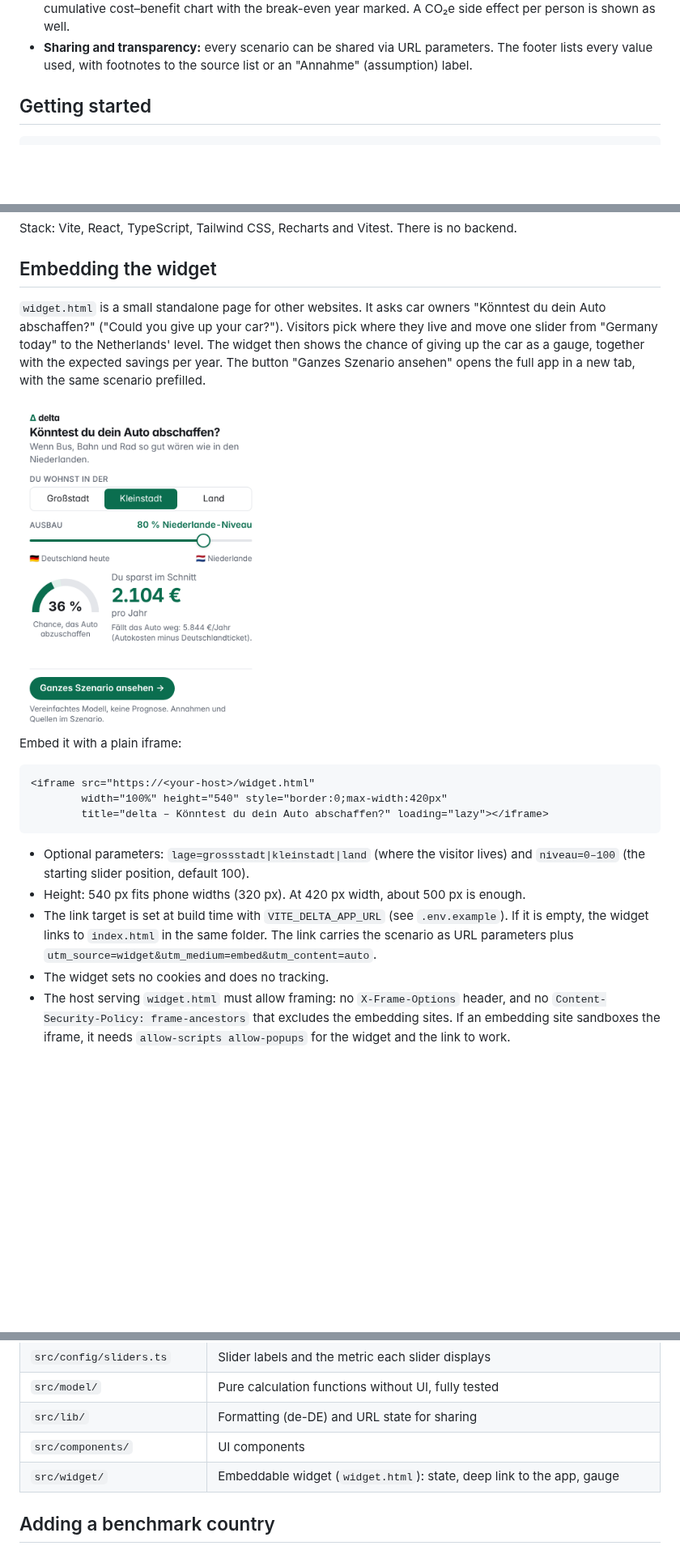
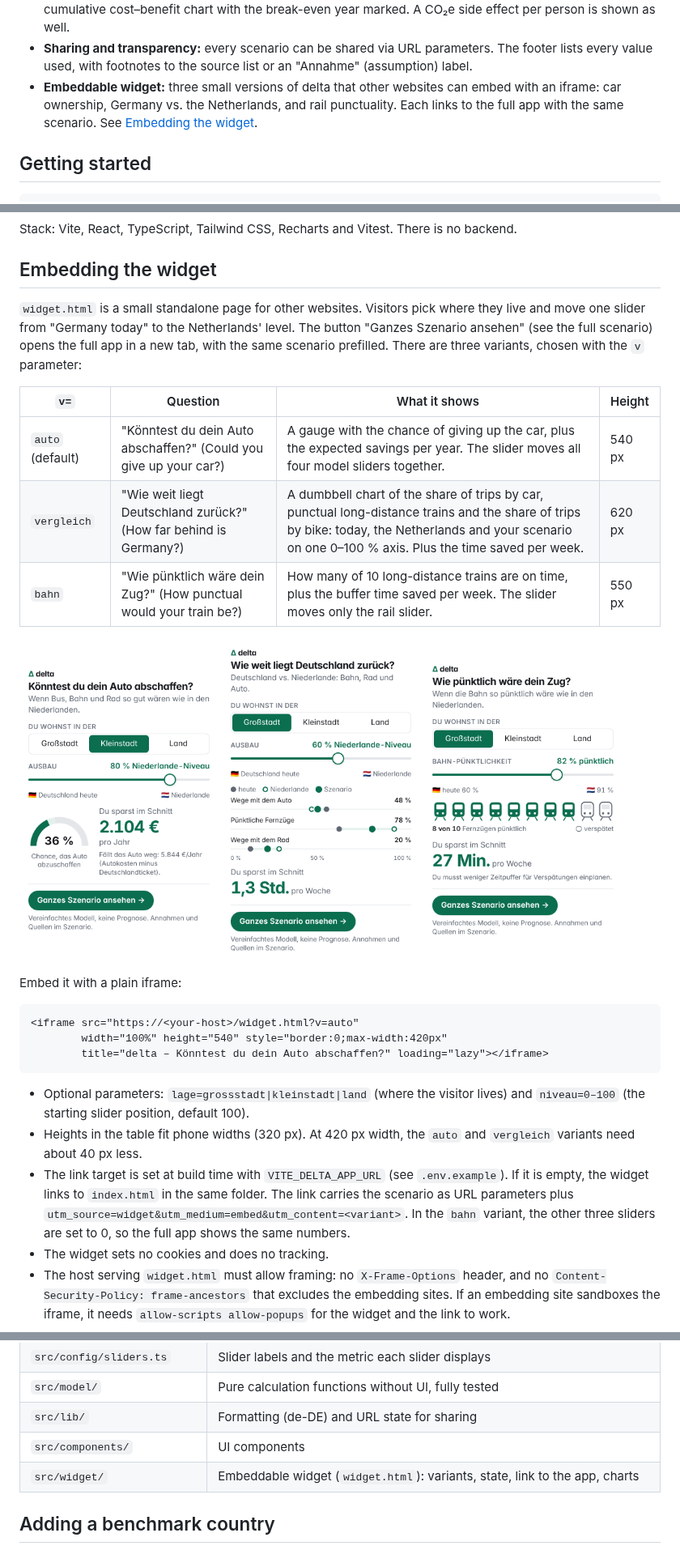
Before and after one commit to richardkfm/delta, a Markdown page: README.md, 3 parts joined by grey strips. Shown at 81% size. Drawn GitHub-style; pictures changed too: docs/screenshots/widget-auto.png (added), docs/screenshots/widget-bahn.png (added), docs/screenshots/widget-vergleich.png (added); blank space fills up the shorter version.

````diff
--- a/README.md
+++ b/README.md
@@ -28,6 +28,10 @@ The app is in German, as it is aimed at a German audience.
 - **Sharing and transparency:** every scenario can be shared via URL parameters.
   The footer lists every value used, with footnotes to the source list or an
   "Annahme" (assumption) label.
+- **Embeddable widget:** three small versions of delta that other websites can
+  embed with an iframe: car ownership, Germany vs. the Netherlands, and rail
+  punctuality. Each links to the full app with the same scenario. See
+  [Embedding the widget](#embedding-the-widget).
 
 ## Getting started
 
@@ -46,31 +50,42 @@ backend.
 
 ## Embedding the widget
 
-`widget.html` is a small standalone page for other websites. It asks car owners
-"Könntest du dein Auto abschaffen?" ("Could you give up your car?"). Visitors
-pick where they live and move one slider from "Germany today" to the
-Netherlands' level. The widget then shows the chance of giving up the car as a
-gauge, together with the expected savings per year. The button "Ganzes Szenario
-ansehen" opens the full app in a new tab, with the same scenario prefilled.
+`widget.html` is a small standalone page for other websites. Visitors pick where
+they live and move one slider from "Germany today" to the Netherlands' level.
+The button "Ganzes Szenario ansehen" (see the full scenario) opens the full app
+in a new tab, with the same scenario prefilled. There are three variants,
+chosen with the `v` parameter:
 
-<img src="docs/screenshots/widget.png" alt="delta widget: location toggle, one slider to the Dutch level, a gauge with a 36 % chance of giving up the car and 2,104 € expected savings per year" width="300">
+| `v=` | Question | What it shows | Height |
+| --- | --- | --- | --- |
+| `auto` (default) | "Könntest du dein Auto abschaffen?" (Could you give up your car?) | A gauge with the chance of giving up the car, plus the expected savings per year. The slider moves all four model sliders together. | 540 px |
+| `vergleich` | "Wie weit liegt Deutschland zurück?" (How far behind is Germany?) | A dumbbell chart of the share of trips by car, punctual long-distance trains and the share of trips by bike: today, the Netherlands and your scenario on one 0–100 % axis. Plus the time saved per week. | 620 px |
+| `bahn` | "Wie pünktlich wäre dein Zug?" (How punctual would your train be?) | How many of 10 long-distance trains are on time, plus the buffer time saved per week. The slider moves only the rail slider. | 550 px |
+
+<p>
+  <img src="docs/screenshots/widget-auto.png" alt="Widget auto: location toggle, slider at 80 % Dutch level, gauge with a 36 % chance of giving up the car and 2,104 € expected savings per year" width="31%">
+  <img src="docs/screenshots/widget-vergleich.png" alt="Widget vergleich: dumbbell chart comparing Germany today, the Netherlands and the scenario for car share, punctual trains and bike share" width="31%">
+  <img src="docs/screenshots/widget-bahn.png" alt="Widget bahn: ten train icons, most of them on time, and the buffer time saved per week" width="31%">
+</p>
 
 Embed it with a plain iframe:
 
 ```html
-<iframe src="https://<your-host>/widget.html"
+<iframe src="https://<your-host>/widget.html?v=auto"
         width="100%" height="540" style="border:0;max-width:420px"
         title="delta – Könntest du dein Auto abschaffen?" loading="lazy"></iframe>
 ```
 
 - Optional parameters: `lage=grossstadt|kleinstadt|land` (where the visitor
   lives) and `niveau=0–100` (the starting slider position, default 100).
-- Height: 540 px fits phone widths (320 px). At 420 px width, about 500 px is
-  enough.
+- Heights in the table fit phone widths (320 px). At 420 px width, the `auto`
+  and `vergleich` variants need about 40 px less.
 - The link target is set at build time with `VITE_DELTA_APP_URL` (see
   `.env.example`). If it is empty, the widget links to `index.html` in the same
   folder. The link carries the scenario as URL parameters plus
-  `utm_source=widget&utm_medium=embed&utm_content=auto`.
+  `utm_source=widget&utm_medium=embed&utm_content=<variant>`. In the `bahn`
+  variant, the other three sliders are set to 0, so the full app shows the same
+  numbers.
 - The widget sets no cookies and does no tracking.
 - The host serving `widget.html` must allow framing: no `X-Frame-Options`
   header, and no `Content-Security-Policy: frame-ancestors` that excludes the
@@ -88,7 +103,7 @@ Embed it with a plain iframe:
 | `src/model/` | Pure calculation functions without UI, fully tested |
 | `src/lib/` | Formatting (de-DE) and URL state for sharing |
 | `src/components/` | UI components |
-| `src/widget/` | Embeddable widget (`widget.html`): state, deep link to the app, gauge |
+| `src/widget/` | Embeddable widget (`widget.html`): variants, state, link to the app, charts |
 
 ## Adding a benchmark country
 
````
Also changed, not shown: 6 other files.
